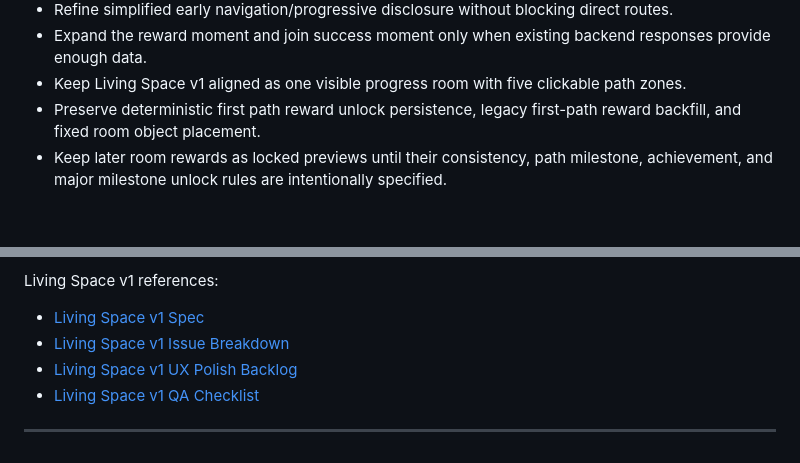
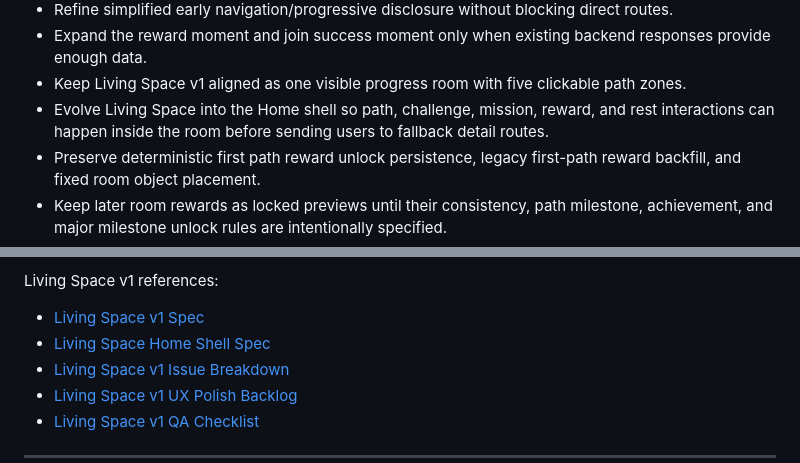
Before and after one commit to amir-homous/RingoStrike, a Markdown page: docs/ROADMAP.md, 2 parts joined by grey strips. Drawn GitHub-style; blank space fills up the shorter version.

Commit message:
docs: define Living Space home shell

```diff
--- a/docs/ROADMAP.md
+++ b/docs/ROADMAP.md
@@ -262,6 +262,7 @@ Planned work:
 - Refine simplified early navigation/progressive disclosure without blocking direct routes.
 - Expand the reward moment and join success moment only when existing backend responses provide enough data.
 - Keep Living Space v1 aligned as one visible progress room with five clickable path zones.
+- Evolve Living Space into the Home shell so path, challenge, mission, reward, and rest interactions can happen inside the room before sending users to fallback detail routes.
 - Preserve deterministic first path reward unlock persistence, legacy first-path reward backfill, and fixed room object placement.
 - Keep later room rewards as locked previews until their consistency, path milestone, achievement, and major milestone unlock rules are intentionally specified.
 - Use the Living Space v1 QA checklist before treating the Home room flow as release-ready.
@@ -281,6 +282,7 @@ Non-goals:
 Living Space v1 references:
 
 - [Living Space v1 Spec](product/LIVING_SPACE_V1_SPEC.md)
+- [Living Space Home Shell Spec](product/LIVING_SPACE_HOME_SHELL_SPEC.md)
 - [Living Space v1 Issue Breakdown](product/LIVING_SPACE_V1_ISSUE_BREAKDOWN.md)
 - [Living Space v1 UX Polish Backlog](product/LIVING_SPACE_V1_UX_POLISH_BACKLOG.md)
 - [Living Space v1 QA Checklist](qa/LIVING_SPACE_V1_QA_CHECKLIST.md)
```
